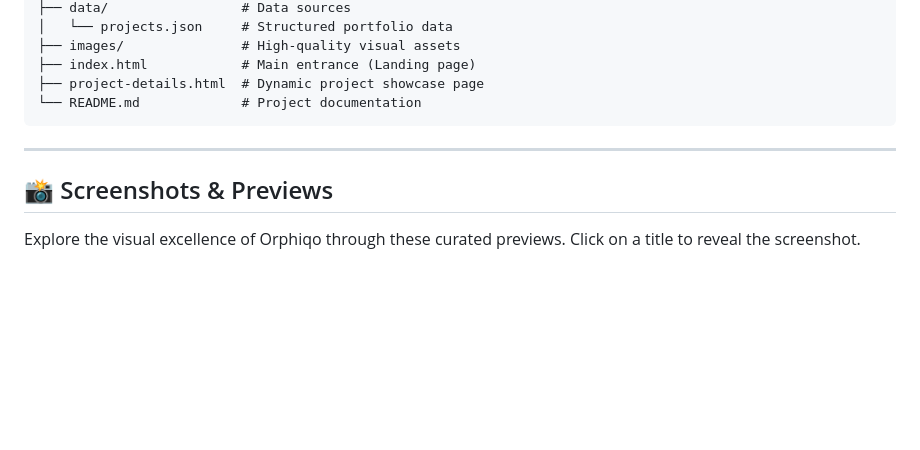
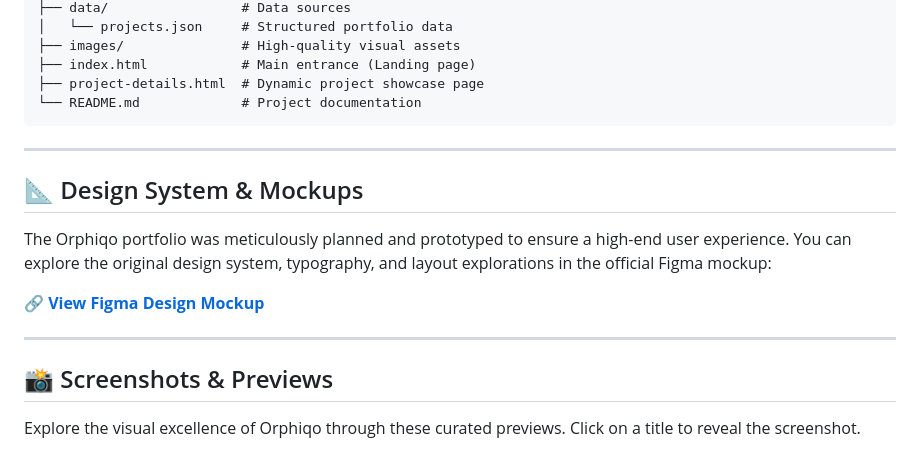
Before and after one commit to oussamaessakani1/portfolio_essakani_oussama, a Markdown page: README.md, the part around the change. GitHub-like rendering; blank space fills up the shorter version.

Commit message:
Adding figma link

```diff
--- a/README.md
+++ b/README.md
@@ -84,6 +84,14 @@ The project follows a clean, professional directory structure for better maintai
 
 ---
 
+## 📐 Design System & Mockups
+
+The Orphiqo portfolio was meticulously planned and prototyped to ensure a high-end user experience. You can explore the original design system, typography, and layout explorations in the official Figma mockup:
+
+[**🔗 View Figma Design Mockup**](https://www.figma.com/design/biA6mPDFJcB9R6LmT9ctjO/Orphiqo-Portfolio?m=auto&t=a0xs5Fc6Sp0GlpAh-1)
+
+---
+
 ## 📸 Screenshots & Previews
 
 Explore the visual excellence of Orphiqo through these curated previews. Click on a title to reveal the screenshot.
```
